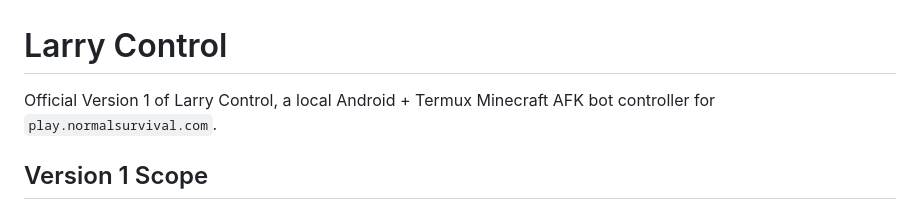
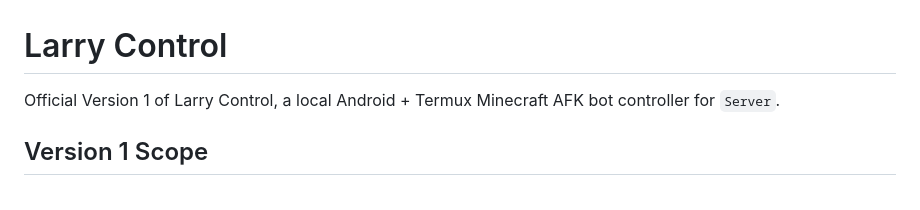
Before and after one commit to kumaark7/MC_AFK_Bot, a Markdown page: README.md, the part around the change. Drawn GitHub-style.

```diff
--- a/README.md
+++ b/README.md
@@ -1,6 +1,6 @@
 # Larry Control
 
-Official Version 1 of Larry Control, a local Android + Termux Minecraft AFK bot controller for `play.normalsurvival.com`.
+Official Version 1 of Larry Control, a local Android + Termux Minecraft AFK bot controller for `Server`.
 
 ## Version 1 Scope
 
```
